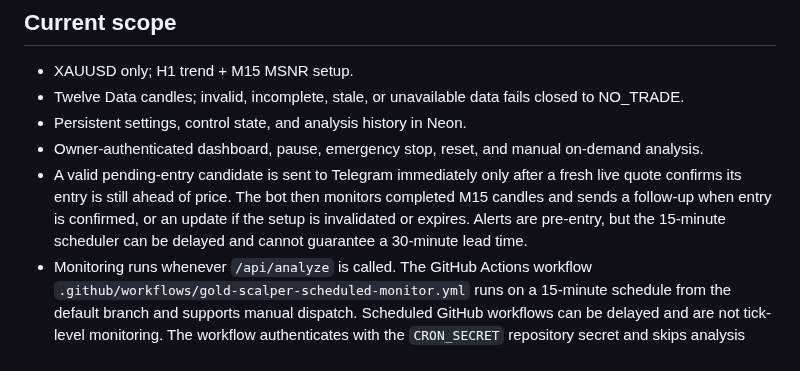
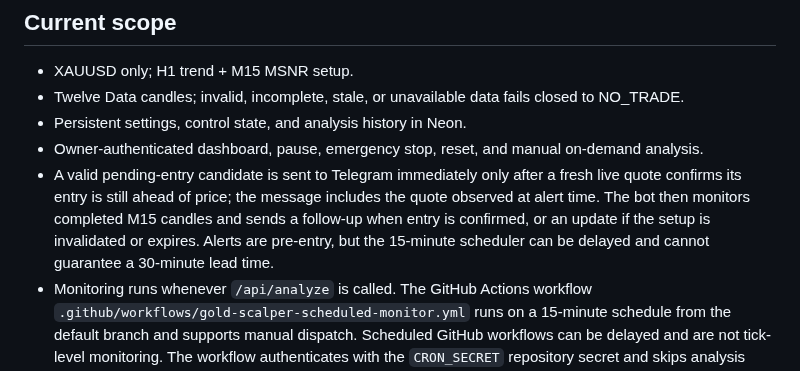
Before and after one commit to Nexora-Apparel/gold-scalper, a Markdown page: README.md, the part around the change. Rendered like a GitHub page.

Commit message:
Document quote context in pre-entry alerts

```diff
--- a/README.md
+++ b/README.md
@@ -19,7 +19,7 @@ The quality score is a rule-based filter, **not** a win probability. This strate
 - Twelve Data candles; invalid, incomplete, stale, or unavailable data fails closed to NO_TRADE.
 - Persistent settings, control state, and analysis history in Neon.
 - Owner-authenticated dashboard, pause, emergency stop, reset, and manual on-demand analysis.
-- A valid pending-entry candidate is sent to Telegram immediately only after a fresh live quote confirms its entry is still ahead of price. The bot then monitors completed M15 candles and sends a follow-up when entry is confirmed, or an update if the setup is invalidated or expires. Alerts are pre-entry, but the 15-minute scheduler can be delayed and cannot guarantee a 30-minute lead time.
+- A valid pending-entry candidate is sent to Telegram immediately only after a fresh live quote confirms its entry is still ahead of price; the message includes the quote observed at alert time. The bot then monitors completed M15 candles and sends a follow-up when entry is confirmed, or an update if the setup is invalidated or expires. Alerts are pre-entry, but the 15-minute scheduler can be delayed and cannot guarantee a 30-minute lead time.
 - Monitoring runs whenever `/api/analyze` is called. The GitHub Actions workflow `.github/workflows/gold-scalper-scheduled-monitor.yml` runs on a 15-minute schedule from the default branch and supports manual dispatch. Scheduled GitHub workflows can be delayed and are not tick-level monitoring. The workflow authenticates with the `CRON_SECRET` repository secret and skips analysis when the engine is paused, emergency stop is active, or the configured session has no pending signal to monitor.
 - No automated trading, continuous/background scanning, economic-calendar/news filter, verified broker lot sizing, or backtest results.
 
```
